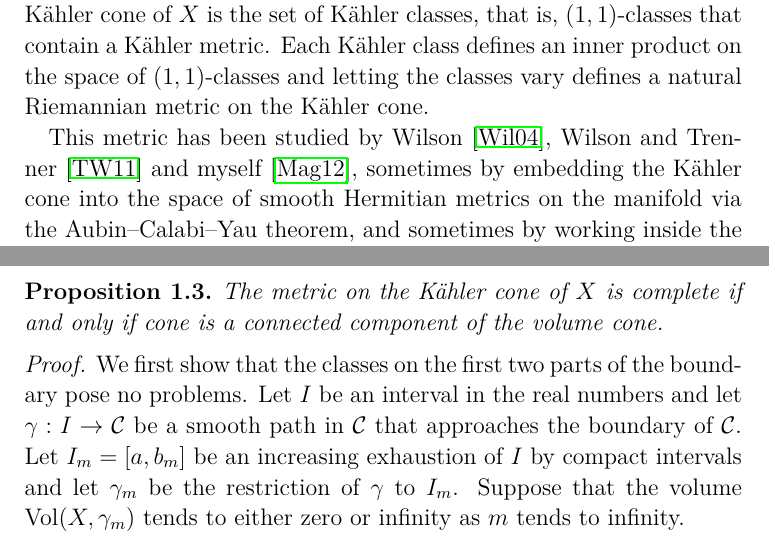
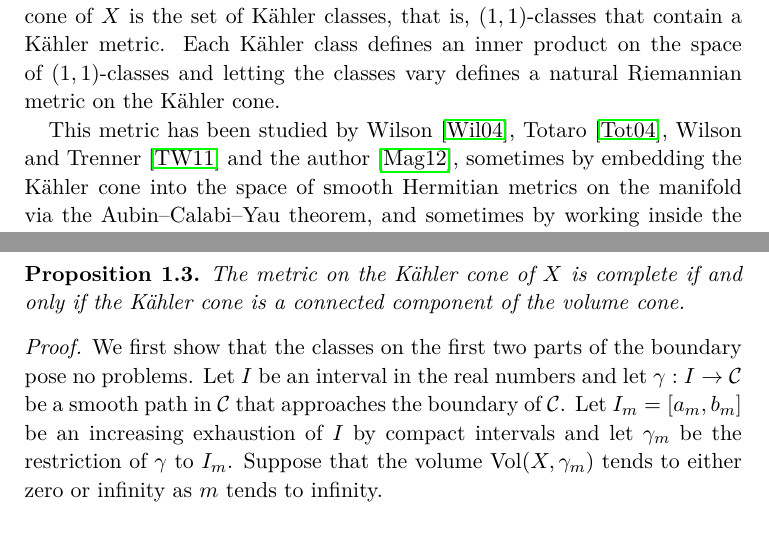
Before and after one commit to gunnihinn/kahler-cone-geometry, a LaTeX paper (main.tex): two parts of pages 1 and 4 of 9 before the commit and two parts of pages 1 and 4 of 8 after it, joined at a grey line, cut so that both start at the same text. Compiled offline with pdfLaTeX.

Commit message:
More corrections

```diff
--- a/main.tex
+++ b/main.tex
@@ -1,4 +1,4 @@
-\documentclass[12pt,a4paper]{amsart}
+\documentclass[11pt,a4paper]{amsart}
 \usepackage[english]{babel}
 \usepackage[T1]{fontenc}
 \usepackage[utf8]{inputenc}
@@ -88,11 +88,11 @@ a K\"{a}hler metric. Each K\"{a}hler class defines an inner product on the space
 $(1,1)$-classes and letting the classes vary defines a natural Riemannian metric
 on the K\"{a}hler cone.
 
-This metric has been studied by Wilson~\cite{Wilson}, Wilson and
-Trenner~\cite{WilsonTrenner} and myself~\cite{Magnusson}, sometimes by embedding
-the K\"{a}hler cone into the space of smooth Hermitian metrics on the manifold via
-the Aubin--Calabi--Yau theorem, and sometimes by working inside the cohomology
-ring.
+This metric has been studied by Wilson~\cite{Wilson}, Totaro~\cite{totaro},
+Wilson and Trenner \cite{WilsonTrenner} and the author~\cite{Magnusson},
+sometimes by embedding the K\"{a}hler cone into the space of smooth Hermitian
+metrics on the manifold via the Aubin--Calabi--Yau theorem, and sometimes by
+working inside the cohomology ring.
 
 By working with smooth forms, one can compute the curvature tensor of this
 metric. Wilson~\cite{Wilson} made one such approach, using very interesting
@@ -264,20 +264,20 @@ number, but there exists a proper irreducible complex subspace $Z
 \end{enumerate}
 
 Let us conspire to call $\mathcal{P} := \{\kf \in \coho{1,1}(X,\RR) \mid \kf\^n
-> 0\}$ the cone of volume classes on $X$. It contains the K\"{a}hler cone, but
-is in almost all cases bigger than it.
+> 0\}$ the cone of volume classes on $X$. One of its connected components
+contains the K\"{a}hler cone, but is in almost all cases bigger than it.
 
 \begin{prop}
 \label{prop:fofo}
-The metric on the K\"{a}hler cone of $X$ is complete if and only if cone is a
-connected component of the volume cone.
+The metric on the K\"{a}hler cone of $X$ is complete if and only if the
+K\"{a}hler cone is a connected component of the volume cone.
 \end{prop}
 
 \begin{proof}
 We first show that the classes on the first two parts of the boundary
 pose no problems. Let $I$ be an interval in the real numbers and let
 $\gamma : I \to \RKC$ be a smooth path in $\RKC$ that approaches the
-boundary of $\RKC$. Let $I_m = [a, b_m]$ be an increasing exhaustion
+boundary of $\RKC$. Let $I_m = [a_m, b_m]$ be an increasing exhaustion
 of $I$ by compact intervals and let $\gamma_m$ be the restriction
 of $\gamma$ to $I_m$. Suppose that the volume $\Vol(X,\gamma_m)$
 tends to either zero or infinity as $m$ tends to infinity.
```
Also changed, not shown: main.tex (10 more changed lines).
